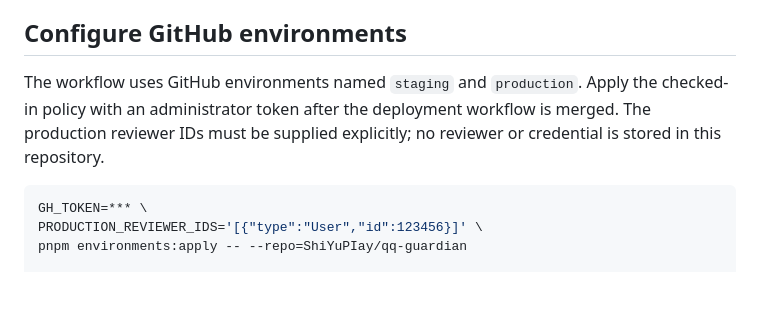
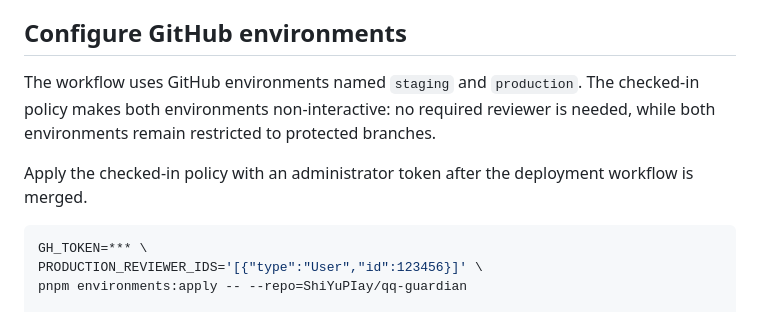
Before and after one commit to qq-guardian/qq-guardian, a Markdown page: docs/operations/immutable-promotion.md, the part around the change. GitHub-like rendering; blank space fills up the shorter version.

Commit message:
docs: document automatic immutable promotion

````diff
--- a/docs/operations/immutable-promotion.md
+++ b/docs/operations/immutable-promotion.md
@@ -51,10 +51,12 @@ the previous attempt.
 
 ## Configure GitHub environments
 
-The workflow uses GitHub environments named `staging` and `production`. Apply
-the checked-in policy with an administrator token after the deployment workflow
-is merged. The production reviewer IDs must be supplied explicitly; no reviewer
-or credential is stored in this repository.
+The workflow uses GitHub environments named `staging` and `production`. The
+checked-in policy makes both environments non-interactive: no required reviewer
+is needed, while both environments remain restricted to protected branches.
+
+Apply the checked-in policy with an administrator token after the deployment
+workflow is merged.
 
 ```sh
 GH_TOKEN=*** \
````
